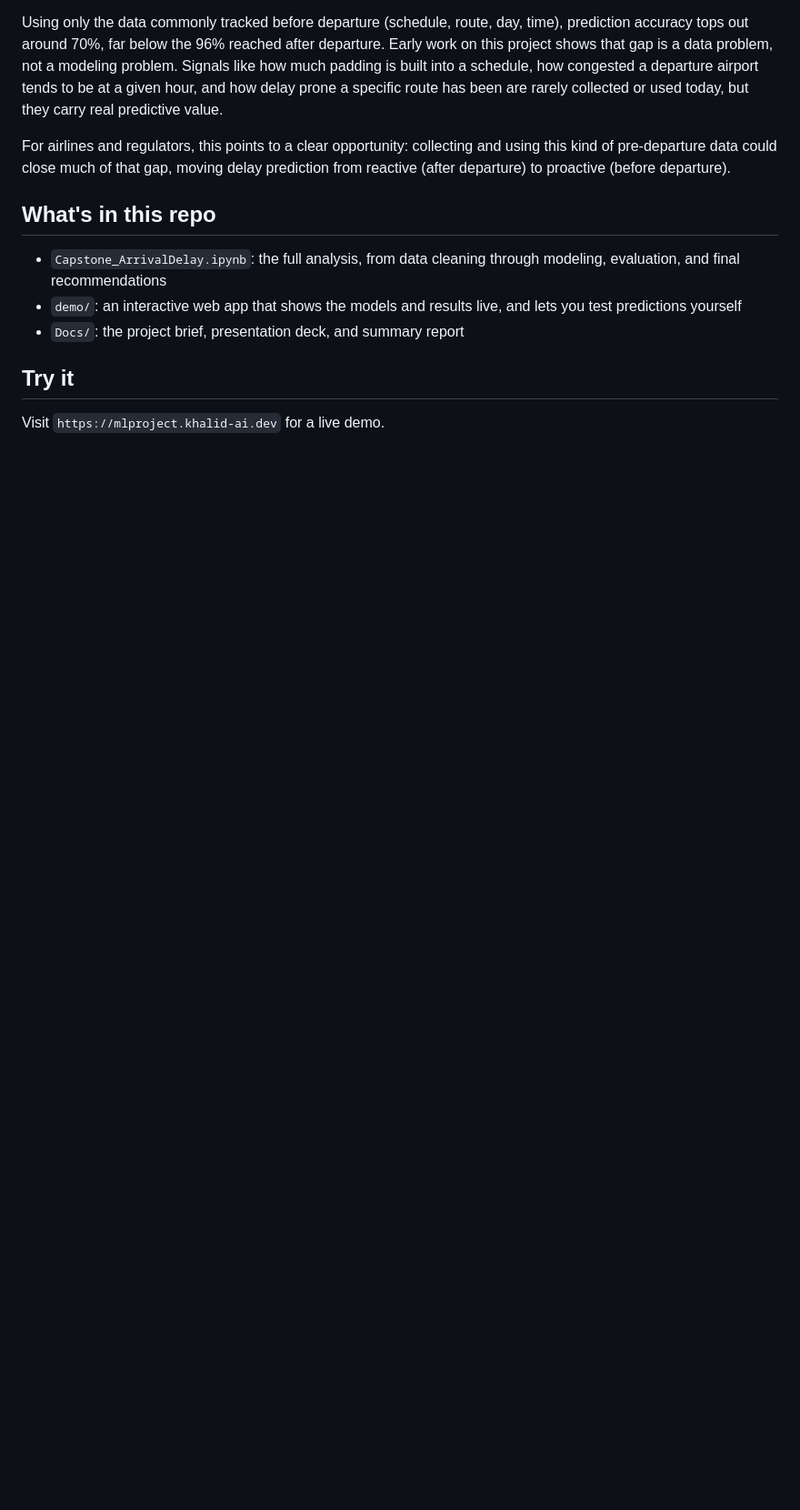
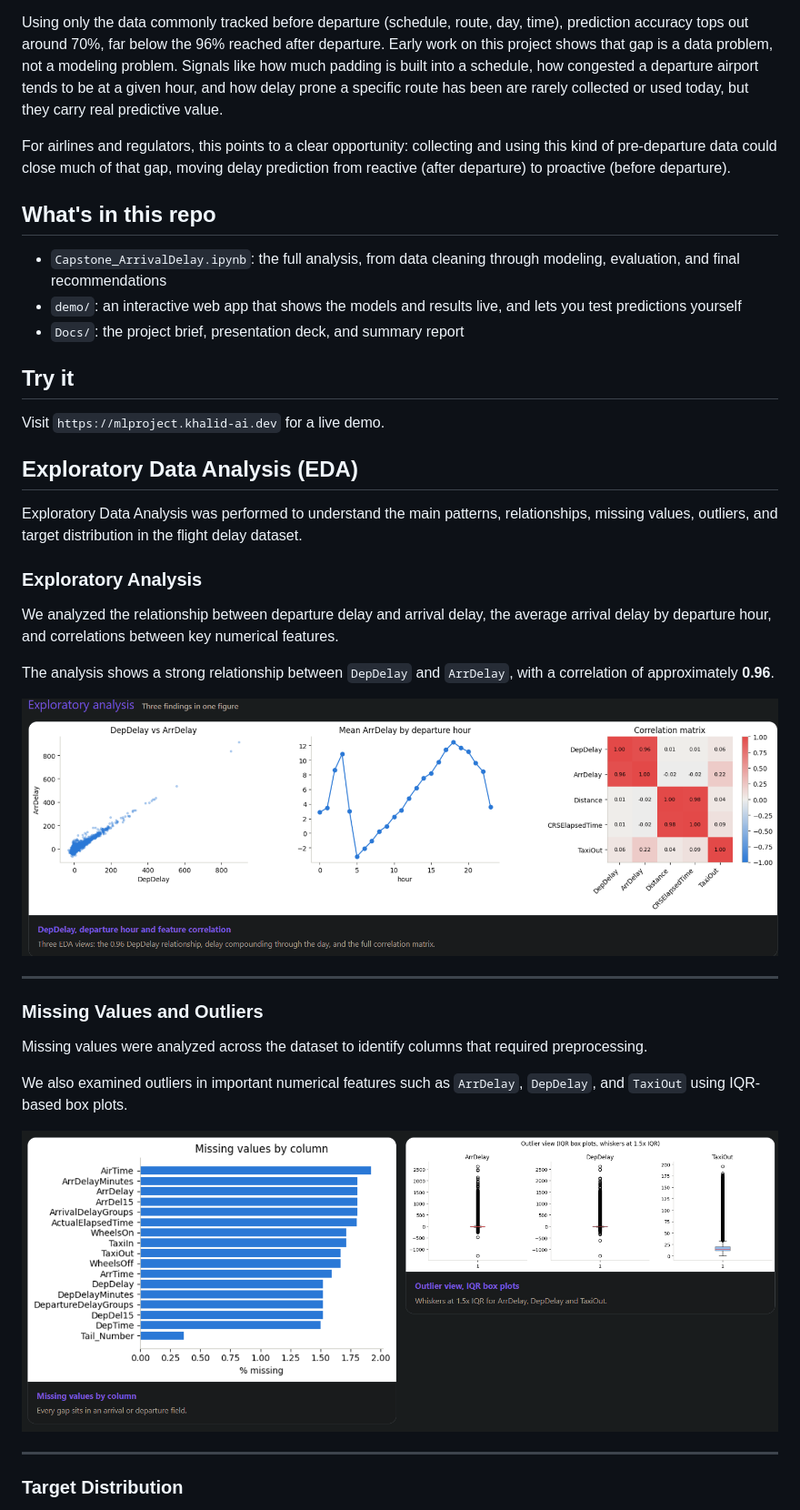
Before and after one commit to khaliddosari/ML-Project, a Markdown page: README.md, the part around the change printed below. Shown: that part at 91% size. Rendered like a GitHub page; pictures changed too: assets/exploratory_analysis.png (added), assets/missing_values_outliers.png (added); blank space fills up the shorter version.

```diff
--- a/README.md
+++ b/README.md
@@ -44,3 +44,31 @@ For airlines and regulators, this points to a clear opportunity: collecting and
 ## Try it
 
 Visit `https://mlproject.khalid-ai.dev` for a live demo.
+
+
+## Exploratory Data Analysis (EDA)
+
+Exploratory Data Analysis was performed to understand the main patterns, relationships, missing values, outliers, and target distribution in the flight delay dataset.
+
+### Exploratory Analysis
+
+We analyzed the relationship between departure delay and arrival delay, the average arrival delay by departure hour, and correlations between key numerical features.
+
+The analysis shows a strong relationship between `DepDelay` and `ArrDelay`, with a correlation of approximately **0.96**.
+
+![Exploratory Analysis](assets/exploratory_analysis.png)
+
+---
+
+### Missing Values and Outliers
+
+Missing values were analyzed across the dataset to identify columns that required preprocessing.
+
+We also examined outliers in important numerical features such as `ArrDelay`, `DepDelay`, and `TaxiOut` using IQR-based box plots.
+
+![Missing Values and Outliers](assets/missing_values_outliers.png)
+
+---
+
+### Target Distribution
+
```
Also changed, not shown: other parts of README.md (+21 -0 lines), assets/target_distribution.png (added).
